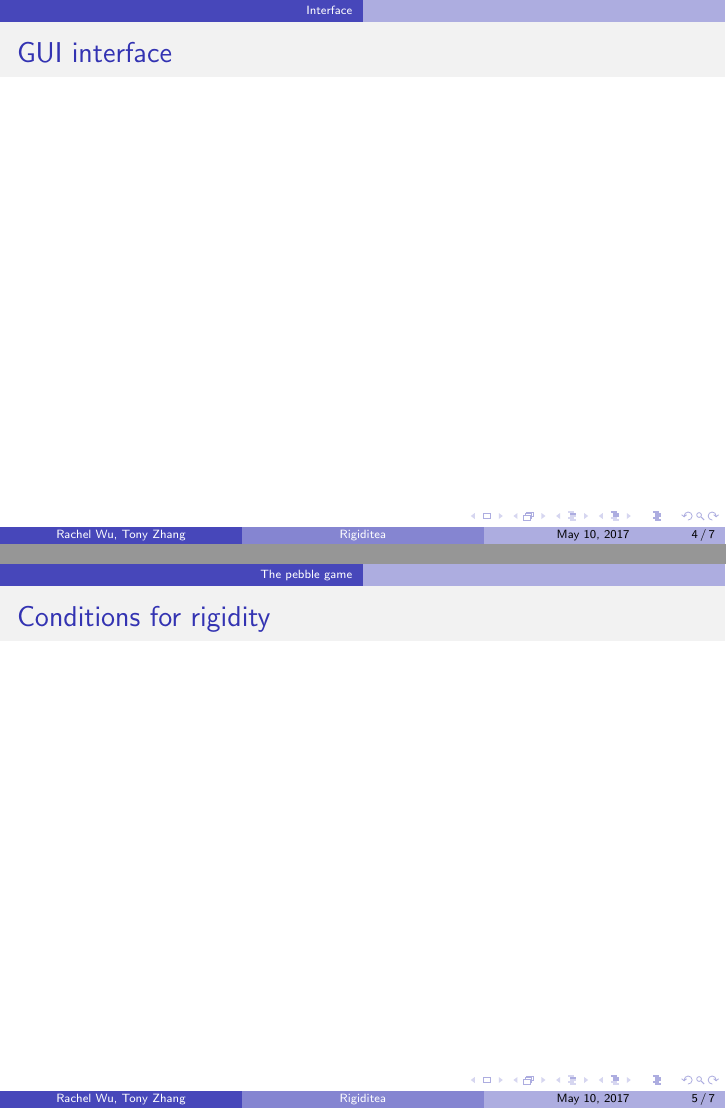
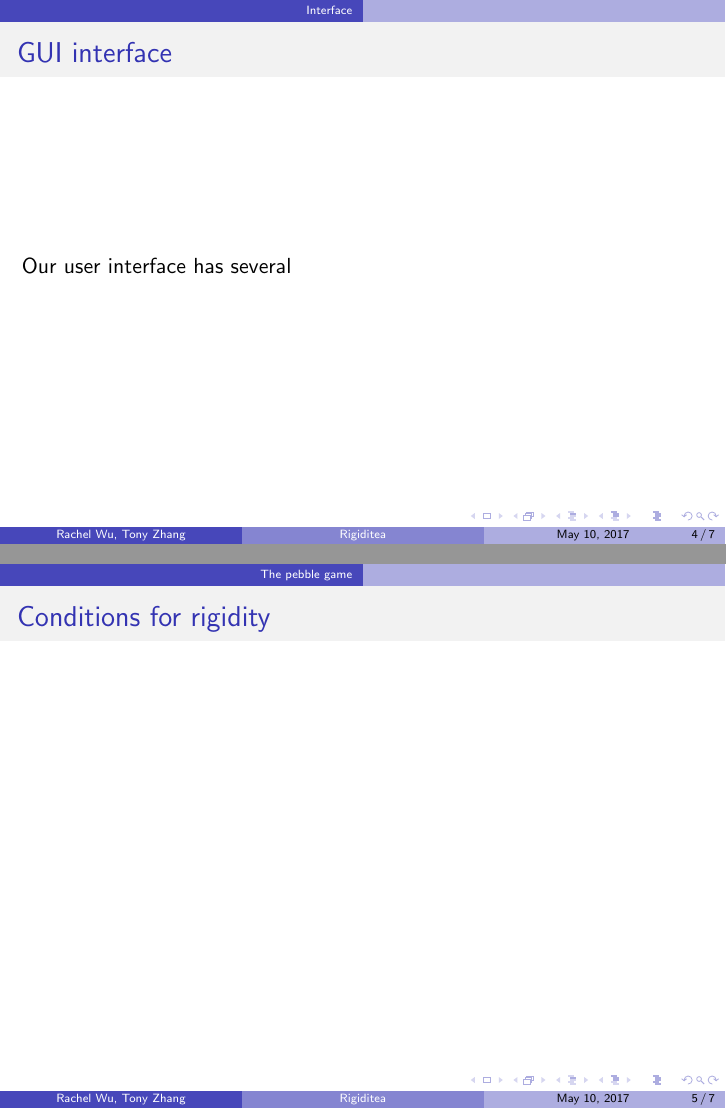
Before and after one commit to rmwu/rigiditea, LaTeX slides (slides/presentation.tex): pages 4 and 5 of 7, joined at a grey line. Compiled offline with pdfLaTeX.

Commit message:
a few words

```diff
--- a/slides/presentation.tex
+++ b/slides/presentation.tex
@@ -39,7 +39,7 @@
 
 \frame{
     \frametitle{GUI interface}
-
+    Our user interface has several
 }
 
 
```
